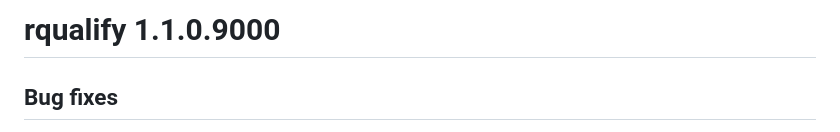
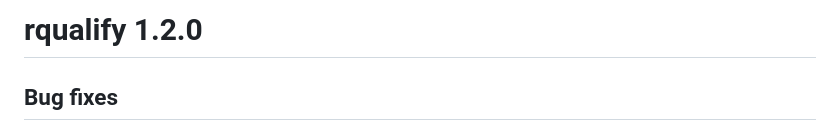
Before and after one commit to Medtronic-Biostatistics/rqualify, a Markdown page: NEWS.md, the part around the change. Drawn GitHub-style.

Commit message:
Updated news version

```diff
--- a/NEWS.md
+++ b/NEWS.md
@@ -1,4 +1,4 @@
-# rqualify 1.1.0.9000
+# rqualify 1.2.0
 
 ## Bug fixes
 
```
